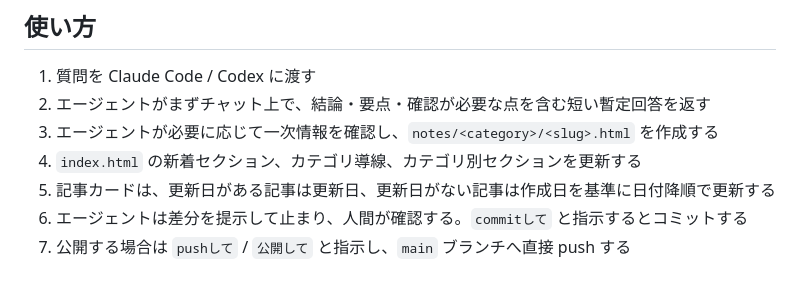
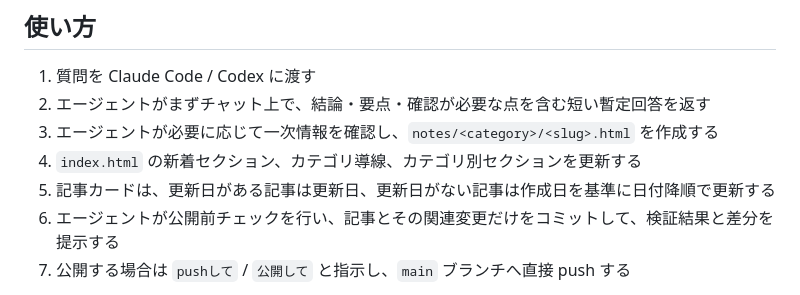
Before and after one commit to kanonundgigue/instant-question-notes, a Markdown page: README.md, the part around the change. GitHub-like rendering.

```diff
--- a/README.md
+++ b/README.md
@@ -9,7 +9,7 @@
 3. エージェントが必要に応じて一次情報を確認し、`notes/<category>/<slug>.html` を作成する
 4. `index.html` の新着セクション、カテゴリ導線、カテゴリ別セクションを更新する
 5. 記事カードは、更新日がある記事は更新日、更新日がない記事は作成日を基準に日付降順で更新する
-6. エージェントは差分を提示して止まり、人間が確認する。`commitして` と指示するとコミットする
+6. エージェントが公開前チェックを行い、記事とその関連変更だけをコミットして、検証結果と差分を提示する
 7. 公開する場合は `pushして` / `公開して` と指示し、`main` ブランチへ直接 push する
 
 このリポジトリでは、疑問や調べたいことだけを送れば記事化の依頼として扱います。毎回「これを instant-question-notes の記事にして」と書く必要はありません。
```
Also changed, not shown: AGENTS.md (+4 -2 lines).
